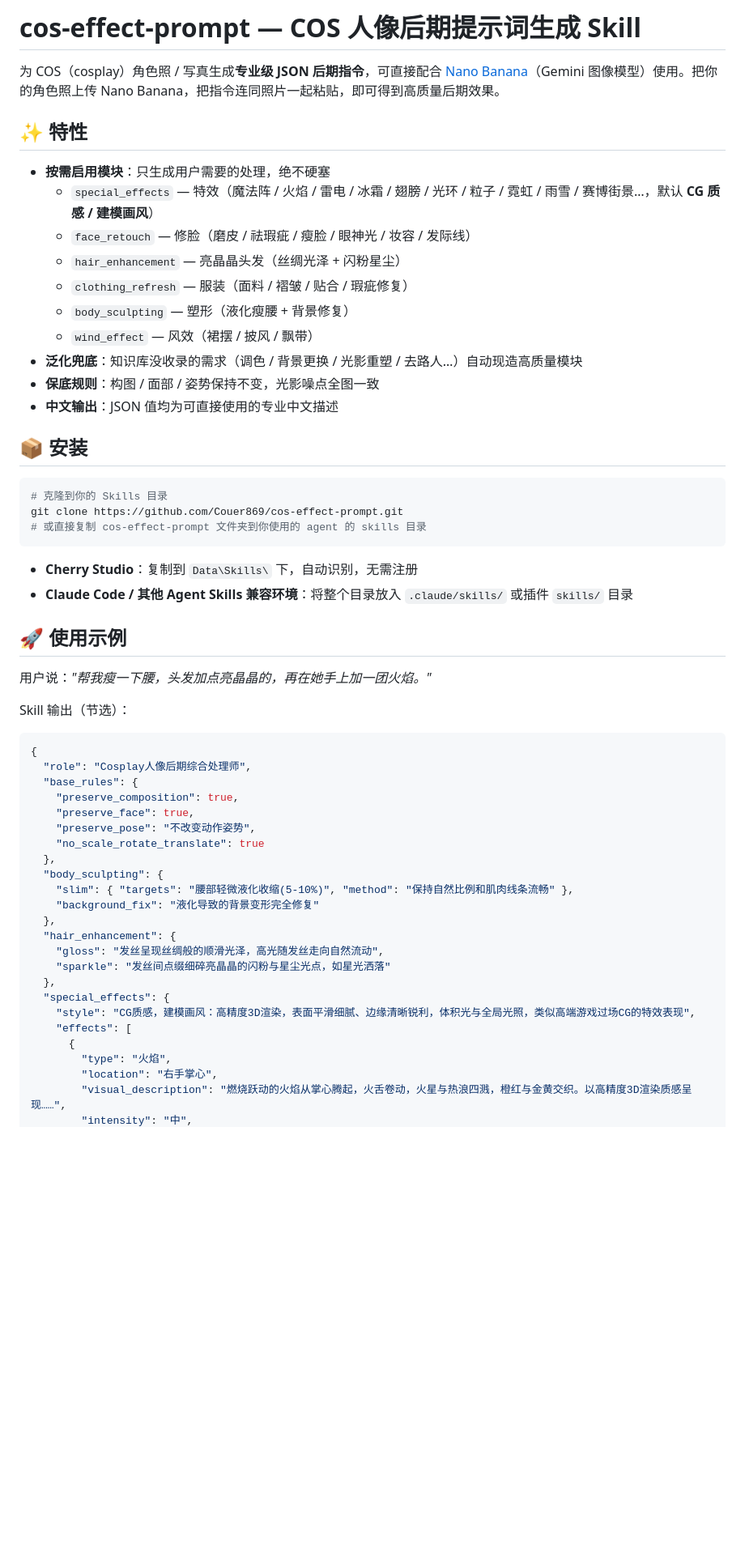
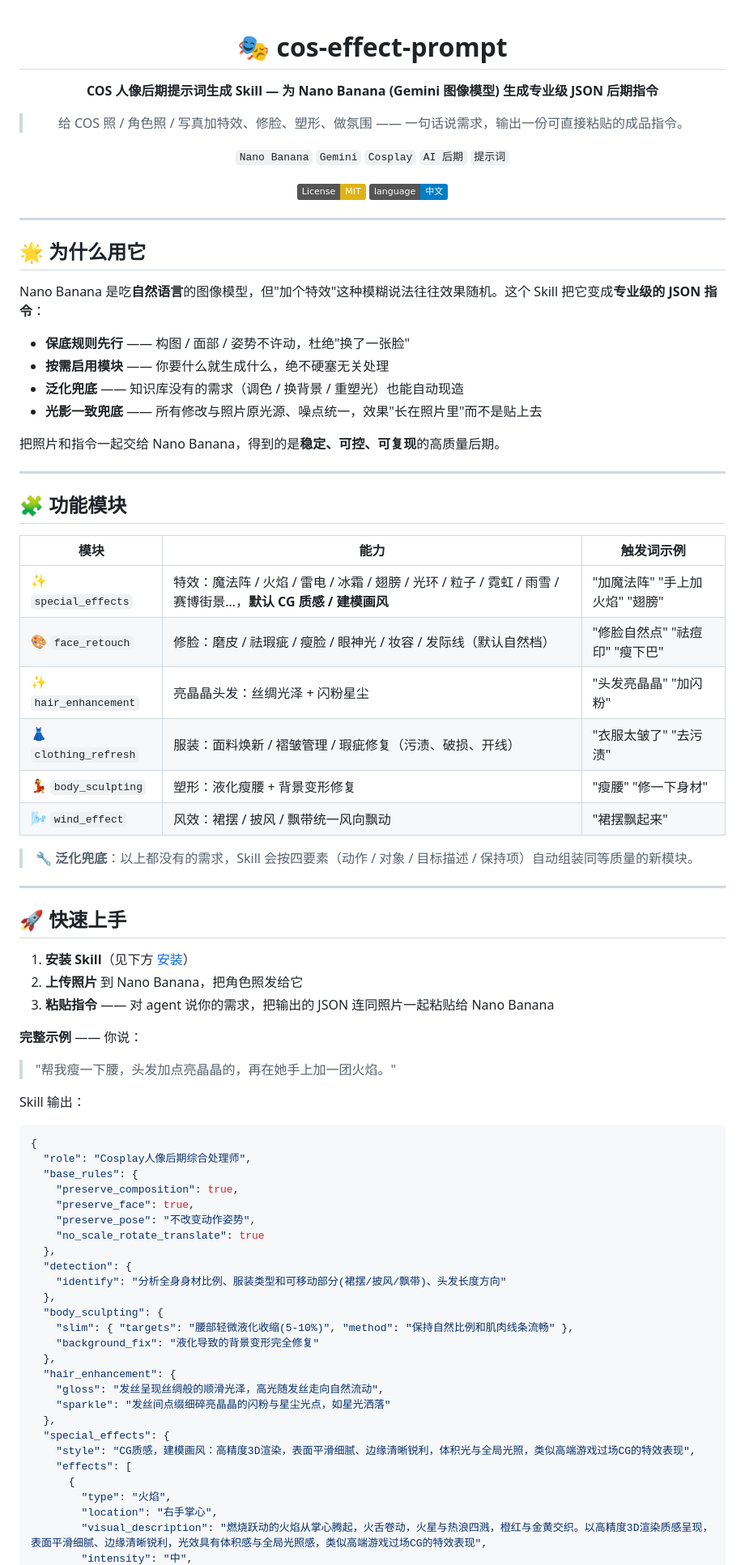
Before and after one commit to Couer869/cos-effect-prompt, a Markdown page: README.md, the part around one of its changes. Shown at 81% size. GitHub-like rendering; badges without logos; blank space fills up the shorter version.

Commit message:
docs: 重构 README 为完整的开源门面
- 价值主张 + 功能模块速查表
- 完整使用示例（JSON 成品）
- 设计理念 5 条
- FAQ + 使用技巧

Co-Authored-By: Claude <noreply@anthropic.com>

````diff
--- a/README.md
+++ b/README.md
@@ -1,36 +1,59 @@
-# cos-effect-prompt — COS 人像后期提示词生成 Skill
+<div align="center">
 
-为 COS（cosplay）角色照 / 写真生成**专业级 JSON 后期指令**，可直接配合 [Nano Banana](https://deepmind.google/models/gemini-image/)（Gemini 图像模型）使用。把你的角色照上传 Nano Banana，把指令连同照片一起粘贴，即可得到高质量后期效果。
+# 🎭 cos-effect-prompt
 
-## ✨ 特性
+**COS 人像后期提示词生成 Skill — 为 Nano Banana (Gemini 图像模型) 生成专业级 JSON 后期指令**
 
-- **按需启用模块**：只生成用户需要的处理，绝不硬塞
-  - `special_effects` — 特效（魔法阵 / 火焰 / 雷电 / 冰霜 / 翅膀 / 光环 / 粒子 / 霓虹 / 雨雪 / 赛博街景…，默认 **CG 质感 / 建模画风**）
-  - `face_retouch` — 修脸（磨皮 / 祛瑕疵 / 瘦脸 / 眼神光 / 妆容 / 发际线）
-  - `hair_enhancement` — 亮晶晶头发（丝绸光泽 + 闪粉星尘）
-  - `clothing_refresh` — 服装（面料 / 褶皱 / 贴合 / 瑕疵修复）
-  - `body_sculpting` — 塑形（液化瘦腰 + 背景修复）
-  - `wind_effect` — 风效（裙摆 / 披风 / 飘带）
-- **泛化兜底**：知识库没收录的需求（调色 / 背景更换 / 光影重塑 / 去路人…）自动现造高质量模块
-- **保底规则**：构图 / 面部 / 姿势保持不变，光影噪点全图一致
-- **中文输出**：JSON 值均为可直接使用的专业中文描述
+> 给 COS 照 / 角色照 / 写真加特效、修脸、塑形、做氛围 —— 一句话说需求，输出一份可直接粘贴的成品指令。
 
-## 📦 安装
+`Nano Banana` `Gemini` `Cosplay` `AI 后期` `提示词`
 
-```bash
-# 克隆到你的 Skills 目录
-git clone https://github.com/Couer869/cos-effect-prompt.git
-# 或直接复制 cos-effect-prompt 文件夹到你使用的 agent 的 skills 目录
-```
+[![License: MIT](https://img.shields.io/badge/License-MIT-yellow.svg)](LICENSE)
+![Language: Chinese](https://img.shields.io/badge/language-%E4%B8%AD%E6%96%87-blue)
 
-- **Cherry Studio**：复制到 `Data\Skills\` 下，自动识别，无需注册
-- **Claude Code / 其他 Agent Skills 兼容环境**：将整个目录放入 `.claude/skills/` 或插件 `skills/` 目录
+</div>
 
-## 🚀 使用示例
+---
 
-用户说：*"帮我瘦一下腰，头发加点亮晶晶的，再在她手上加一团火焰。"*
+## 🌟 为什么用它
 
-Skill 输出（节选）：
+Nano Banana 是吃**自然语言**的图像模型，但"加个特效"这种模糊说法往往效果随机。这个 Skill 把它变成**专业级的 JSON 指令**：
+
+- **保底规则先行** —— 构图 / 面部 / 姿势不许动，杜绝"换了一张脸"
+- **按需启用模块** —— 你要什么就生成什么，绝不硬塞无关处理
+- **泛化兜底** —— 知识库没有的需求（调色 / 换背景 / 重塑光）也能自动现造
+- **光影一致兜底** —— 所有修改与照片原光源、噪点统一，效果"长在照片里"而不是贴上去
+
+把照片和指令一起交给 Nano Banana，得到的是**稳定、可控、可复现**的高质量后期。
+
+---
+
+## 🧩 功能模块
+
+| 模块 | 能力 | 触发词示例 |
+|---|---|---|
+| ✨ `special_effects` | 特效：魔法阵 / 火焰 / 雷电 / 冰霜 / 翅膀 / 光环 / 粒子 / 霓虹 / 雨雪 / 赛博街景…，**默认 CG 质感 / 建模画风** | "加魔法阵" "手上加火焰" "翅膀" |
+| 🎨 `face_retouch` | 修脸：磨皮 / 祛瑕疵 / 瘦脸 / 眼神光 / 妆容 / 发际线（默认自然档） | "修脸自然点" "祛痘印" "瘦下巴" |
+| ✨ `hair_enhancement` | 亮晶晶头发：丝绸光泽 + 闪粉星尘 | "头发亮晶晶" "加闪粉" |
+| 👗 `clothing_refresh` | 服装：面料焕新 / 褶皱管理 / 瑕疵修复（污渍、破损、开线） | "衣服太皱了" "去污渍" |
+| 💃 `body_sculpting` | 塑形：液化瘦腰 + 背景变形修复 | "瘦腰" "修一下身材" |
+| 🌬️ `wind_effect` | 风效：裙摆 / 披风 / 飘带统一风向飘动 | "裙摆飘起来" |
+
+> 🔧 **泛化兜底**：以上都没有的需求，Skill 会按四要素（动作 / 对象 / 目标描述 / 保持项）自动组装同等质量的新模块。
+
+---
+
+## 🚀 快速上手
+
+1. **安装 Skill**（见下方 [安装](#安装)）
+2. **上传照片** 到 Nano Banana，把角色照发给它
+3. **粘贴指令** —— 对 agent 说你的需求，把输出的 JSON 连同照片一起粘贴给 Nano Banana
+
+**完整示例** —— 你说：
+
+> "帮我瘦一下腰，头发加点亮晶晶的，再在她手上加一团火焰。"
+
+Skill 输出：
 
 ```json
 {
@@ -40,6 +63,9 @@ Skill 输出（节选）：
     "preserve_face": true,
     "preserve_pose": "不改变动作姿势",
     "no_scale_rotate_translate": true
+  },
+  "detection": {
+    "identify": "分析全身身材比例、服装类型和可移动部分(裙摆/披风/飘带)、头发长度方向"
   },
   "body_sculpting": {
     "slim": { "targets": "腰部轻微液化收缩(5-10%)", "method": "保持自然比例和肌肉线条流畅" },
@@ -55,5 +81,5 @@ Skill 输出（节选）：
       {
         "type": "火焰",
         "location": "右手掌心",
-        "visual_description": "燃烧跃动的火焰从掌心腾起，火舌卷动，火星与热浪四溅，橙红与金黄交织。以高精度3D渲染质感呈现……",
+        "visual_description": "燃烧跃动的火焰从掌心腾起，火舌卷动，火星与热浪四溅，橙红与金黄交织。以高精度3D渲染质感呈现，表面平滑细腻、边缘清晰锐利，光效具有体积感与全局光照感，类似高端游戏过场CG的特效表现",
         "intensity": "中",
````
Also changed, not shown: other parts of README.md (+74 -2 lines).
